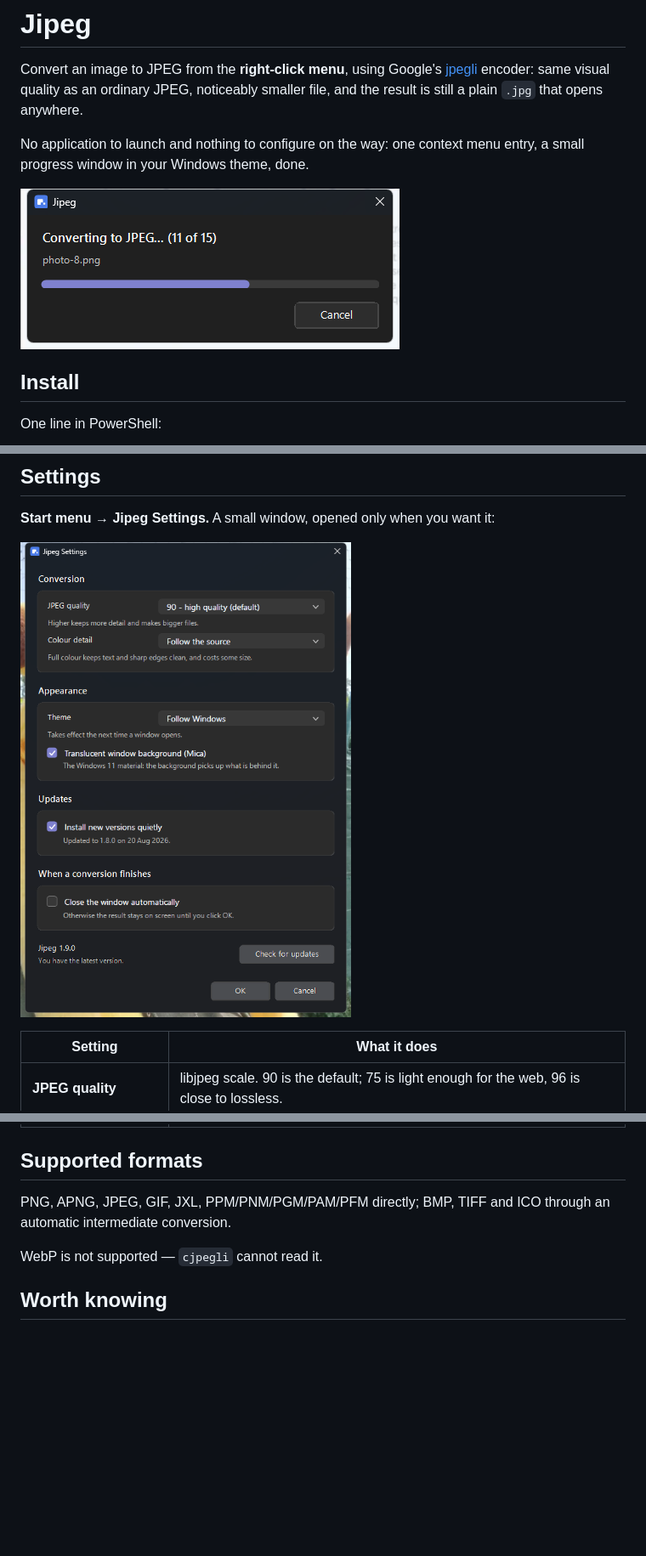
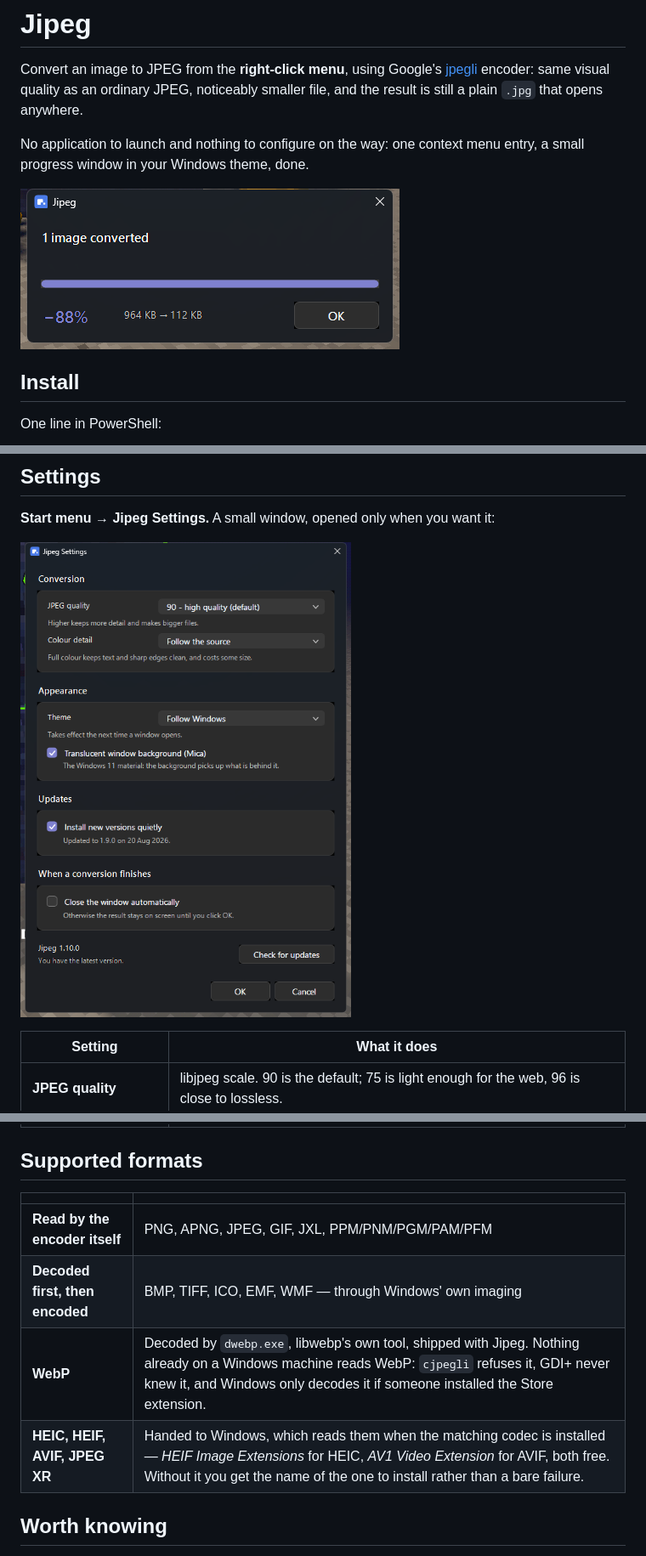
Before and after one commit to da0t-exe/Jipeg, a Markdown page: README.md, 3 parts joined by grey strips. Shown at 85% size. Drawn GitHub-style; pictures changed too: docs/preview.png, docs/settings.png; blank space fills up the shorter version.

```diff
--- a/README.md
+++ b/README.md
@@ -74,10 +74,12 @@ Right-click an image → **Convert to JPEG (Jipeg)**.
 
 ## Supported formats
 
-PNG, APNG, JPEG, GIF, JXL, PPM/PNM/PGM/PAM/PFM directly;
-BMP, TIFF and ICO through an automatic intermediate conversion.
-
-WebP is not supported — `cjpegli` cannot read it.
+| | |
+|---|---|
+| **Read by the encoder itself** | PNG, APNG, JPEG, GIF, JXL, PPM/PNM/PGM/PAM/PFM |
+| **Decoded first, then encoded** | BMP, TIFF, ICO, EMF, WMF — through Windows' own imaging |
+| **WebP** | Decoded by `dwebp.exe`, libwebp's own tool, shipped with Jipeg. Nothing already on a Windows machine reads WebP: `cjpegli` refuses it, GDI+ never knew it, and Windows only decodes it if someone installed the Store extension. |
+| **HEIC, HEIF, AVIF, JPEG XR** | Handed to Windows, which reads them when the matching codec is installed — *HEIF Image Extensions* for HEIC, *AV1 Video Extension* for AVIF, both free. Without it you get the name of the one to install rather than a bare failure. |
 
 ## Worth knowing
 
```
Also changed, not shown: other parts of README.md (+25 -12 lines), 6 other files.
